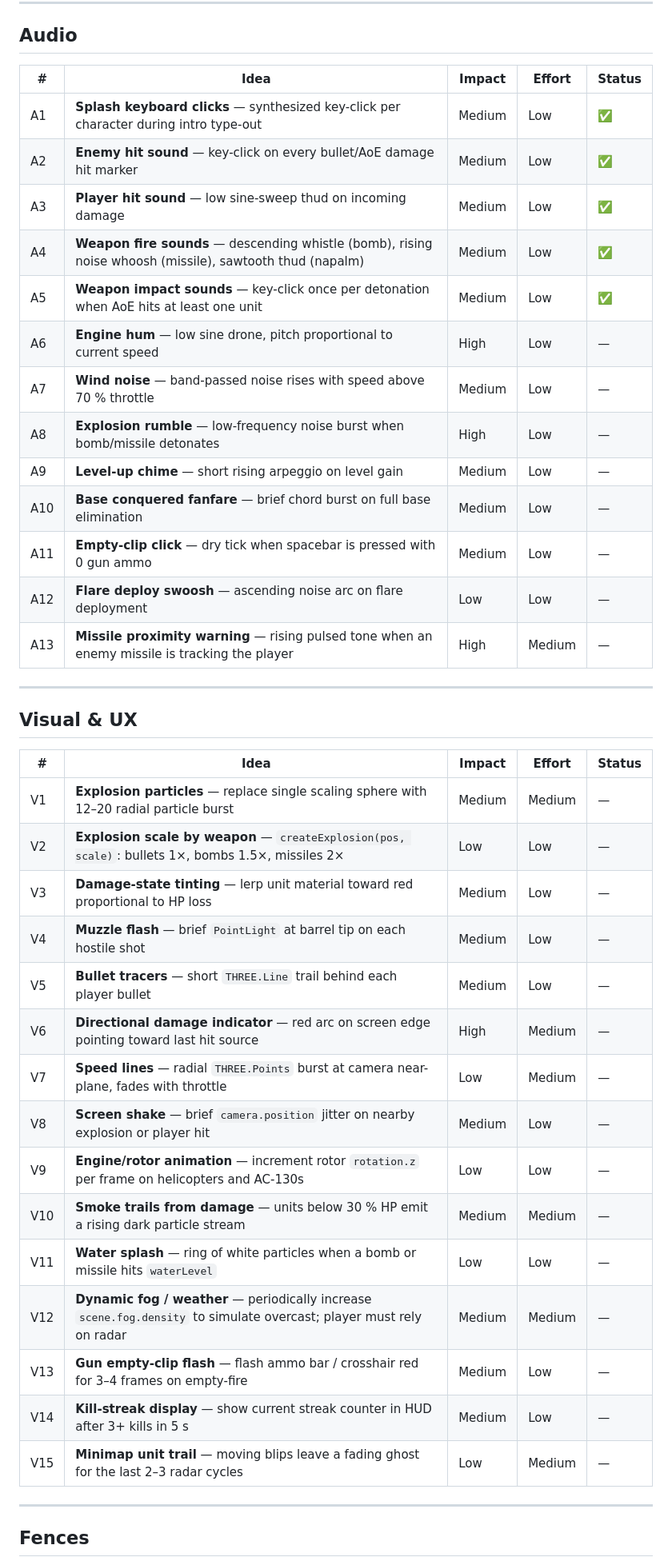
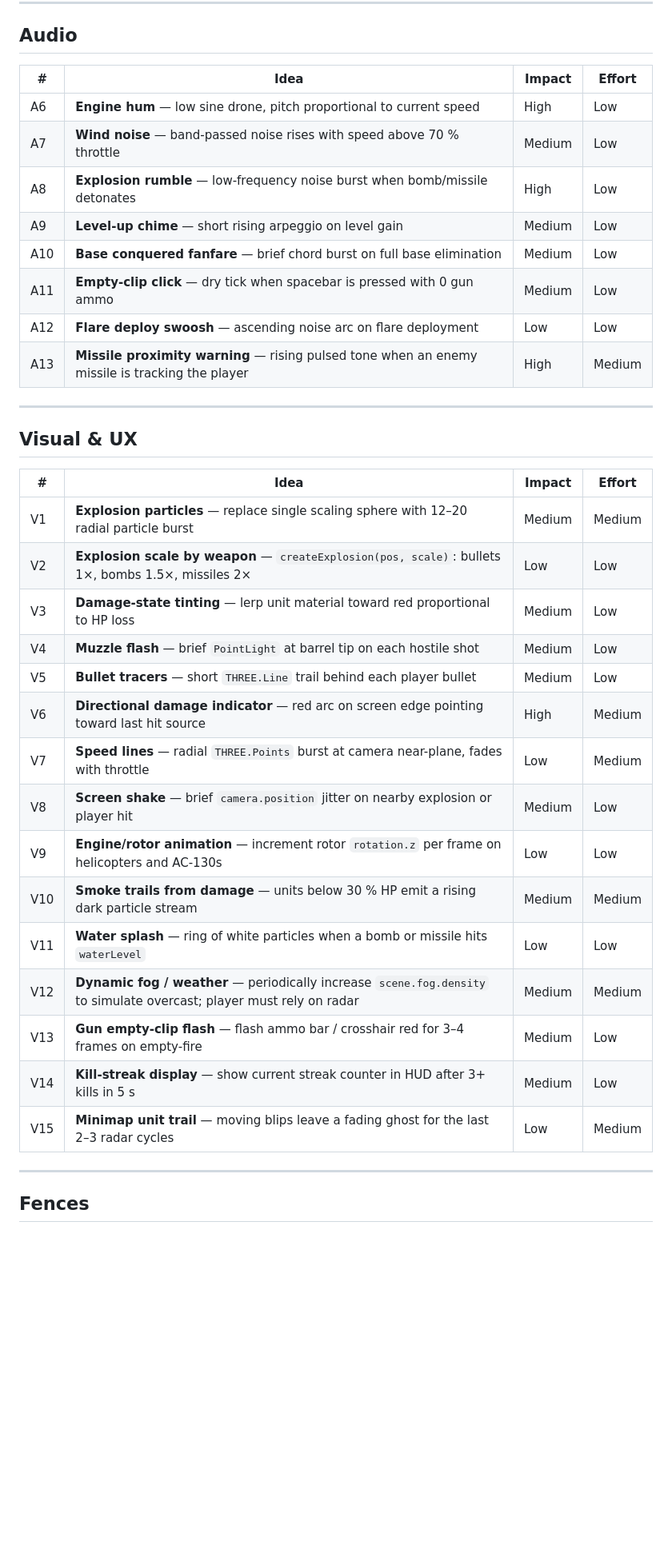
Before and after one commit to szefo94/VibePilot, a Markdown page: ROADMAP.md, the part around one of its changes. Shown at 80% size. GitHub-like rendering; blank space fills up the shorter version.

Commit message:
docs: clean roadmap — remove completed items, add priority picks section
Co-Authored-By: Claude Sonnet 4.6 <noreply@anthropic.com>

```diff
--- a/ROADMAP.md
+++ b/ROADMAP.md
@@ -34,43 +72,38 @@
 
 ## Audio
 
-| # | Idea | Impact | Effort | Status |
-|---|---|---|---|---|
-| A1 | **Splash keyboard clicks** — synthesized key-click per character during intro type-out | Medium | Low | ✅ |
-| A2 | **Enemy hit sound** — key-click on every bullet/AoE damage hit marker | Medium | Low | ✅ |
-| A3 | **Player hit sound** — low sine-sweep thud on incoming damage | Medium | Low | ✅ |
-| A4 | **Weapon fire sounds** — descending whistle (bomb), rising noise whoosh (missile), sawtooth thud (napalm) | Medium | Low | ✅ |
-| A5 | **Weapon impact sounds** — key-click once per detonation when AoE hits at least one unit | Medium | Low | ✅ |
-| A6 | **Engine hum** — low sine drone, pitch proportional to current speed | High | Low | — |
-| A7 | **Wind noise** — band-passed noise rises with speed above 70 % throttle | Medium | Low | — |
-| A8 | **Explosion rumble** — low-frequency noise burst when bomb/missile detonates | High | Low | — |
-| A9 | **Level-up chime** — short rising arpeggio on level gain | Medium | Low | — |
-| A10 | **Base conquered fanfare** — brief chord burst on full base elimination | Medium | Low | — |
-| A11 | **Empty-clip click** — dry tick when spacebar is pressed with 0 gun ammo | Medium | Low | — |
-| A12 | **Flare deploy swoosh** — ascending noise arc on flare deployment | Low | Low | — |
-| A13 | **Missile proximity warning** — rising pulsed tone when an enemy missile is tracking the player | High | Medium | — |
+| # | Idea | Impact | Effort |
+|---|---|---|---|
+| A6 | **Engine hum** — low sine drone, pitch proportional to current speed | High | Low |
+| A7 | **Wind noise** — band-passed noise rises with speed above 70 % throttle | Medium | Low |
+| A8 | **Explosion rumble** — low-frequency noise burst when bomb/missile detonates | High | Low |
+| A9 | **Level-up chime** — short rising arpeggio on level gain | Medium | Low |
+| A10 | **Base conquered fanfare** — brief chord burst on full base elimination | Medium | Low |
+| A11 | **Empty-clip click** — dry tick when spacebar is pressed with 0 gun ammo | Medium | Low |
+| A12 | **Flare deploy swoosh** — ascending noise arc on flare deployment | Low | Low |
+| A13 | **Missile proximity warning** — rising pulsed tone when an enemy missile is tracking the player | High | Medium |
 
 ---
 
 ## Visual & UX
 
-| # | Idea | Impact | Effort | Status |
-|---|---|---|---|---|
-| V1 | **Explosion particles** — replace single scaling sphere with 12–20 radial particle burst | Medium | Medium | — |
-| V2 | **Explosion scale by weapon** — `createExplosion(pos, scale)`: bullets 1×, bombs 1.5×, missiles 2× | Low | Low | — |
-| V3 | **Damage-state tinting** — lerp unit material toward red proportional to HP loss | Medium | Low | — |
-| V4 | **Muzzle flash** — brief `PointLight` at barrel tip on each hostile shot | Medium | Low | — |
-| V5 | **Bullet tracers** — short `THREE.Line` trail behind each player bullet | Medium | Low | — |
-| V6 | **Directional damage indicator** — red arc on screen edge pointing toward last hit source | High | Medium | — |
-| V7 | **Speed lines** — radial `THREE.Points` burst at camera near-plane, fades with throttle | Low | Medium | — |
-| V8 | **Screen shake** — brief `camera.position` jitter on nearby explosion or player hit | Medium | Low | — |
-| V9 | **Engine/rotor animation** — increment rotor `rotation.z` per frame on helicopters and AC-130s | Low | Low | — |
-| V10 | **Smoke trails from damage** — units below 30 % HP emit a rising dark particle stream | Medium | Medium | — |
-| V11 | **Water splash** — ring of white particles when a bomb or missile hits `waterLevel` | Low | Low | — |
-| V12 | **Dynamic fog / weather** — periodically increase `scene.fog.density` to simulate overcast; player must rely on radar | Medium | Medium | — |
-| V13 | **Gun empty-clip flash** — flash ammo bar / crosshair red for 3–4 frames on empty-fire | Medium | Low | — |
-| V14 | **Kill-streak display** — show current streak counter in HUD after 3+ kills in 5 s | Medium | Low | — |
-| V15 | **Minimap unit trail** — moving blips leave a fading ghost for the last 2–3 radar cycles | Low | Medium | — |
+| # | Idea | Impact | Effort |
+|---|---|---|---|
+| V1 | **Explosion particles** — replace single scaling sphere with 12–20 radial particle burst | Medium | Medium |
+| V2 | **Explosion scale by weapon** — `createExplosion(pos, scale)`: bullets 1×, bombs 1.5×, missiles 2× | Low | Low |
+| V3 | **Damage-state tinting** — lerp unit material toward red proportional to HP loss | Medium | Low |
+| V4 | **Muzzle flash** — brief `PointLight` at barrel tip on each hostile shot | Medium | Low |
+| V5 | **Bullet tracers** — short `THREE.Line` trail behind each player bullet | Medium | Low |
+| V6 | **Directional damage indicator** — red arc on screen edge pointing toward last hit source | High | Medium |
+| V7 | **Speed lines** — radial `THREE.Points` burst at camera near-plane, fades with throttle | Low | Medium |
+| V8 | **Screen shake** — brief `camera.position` jitter on nearby explosion or player hit | Medium | Low |
+| V9 | **Engine/rotor animation** — increment rotor `rotation.z` per frame on helicopters and AC-130s | Low | Low |
+| V10 | **Smoke trails from damage** — units below 30 % HP emit a rising dark particle stream | Medium | Medium |
+| V11 | **Water splash** — ring of white particles when a bomb or missile hits `waterLevel` | Low | Low |
+| V12 | **Dynamic fog / weather** — periodically increase `scene.fog.density` to simulate overcast; player must rely on radar | Medium | Medium |
+| V13 | **Gun empty-clip flash** — flash ammo bar / crosshair red for 3–4 frames on empty-fire | Medium | Low |
+| V14 | **Kill-streak display** — show current streak counter in HUD after 3+ kills in 5 s | Medium | Low |
+| V15 | **Minimap unit trail** — moving blips leave a fading ghost for the last 2–3 radar cycles | Low | Medium |
 
 ---
 
```
Also changed, not shown: other parts of ROADMAP.md (+74 -46 lines).
